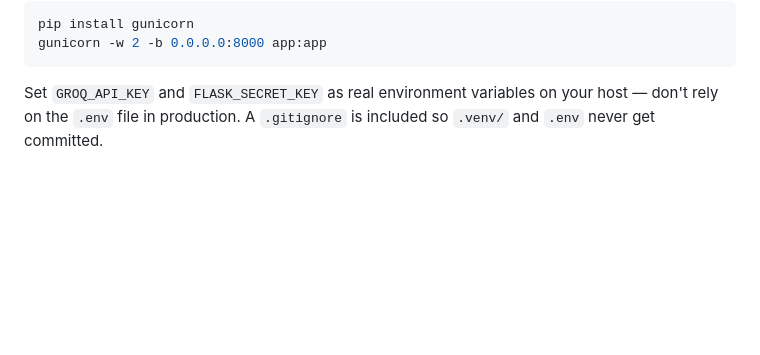
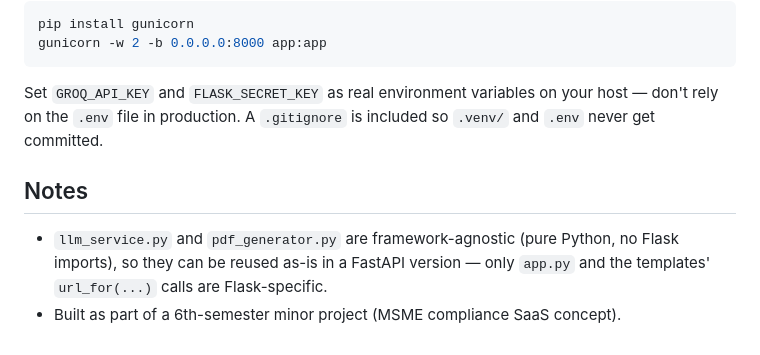
Before and after one commit to abhineet1910/easebiz-ai, a Markdown page: README.md, the part around the change. Drawn GitHub-style; blank space fills up the shorter version.

Commit message:
Update README with environment variable notes
Added notes about environment variables and project context.

````diff
--- a/README.md
+++ b/README.md
@@ -78,3 +78,8 @@ gunicorn -w 2 -b 0.0.0.0:8000 app:app
 ```
 
 Set `GROQ_API_KEY` and `FLASK_SECRET_KEY` as real environment variables on your host — don't rely on the `.env` file in production. A `.gitignore` is included so `.venv/` and `.env` never get committed.
+
+## Notes
+
+- `llm_service.py` and `pdf_generator.py` are framework-agnostic (pure Python, no Flask imports), so they can be reused as-is in a FastAPI version — only `app.py` and the templates' `url_for(...)` calls are Flask-specific.
+- Built as part of a 6th-semester minor project (MSME compliance SaaS concept).
````
